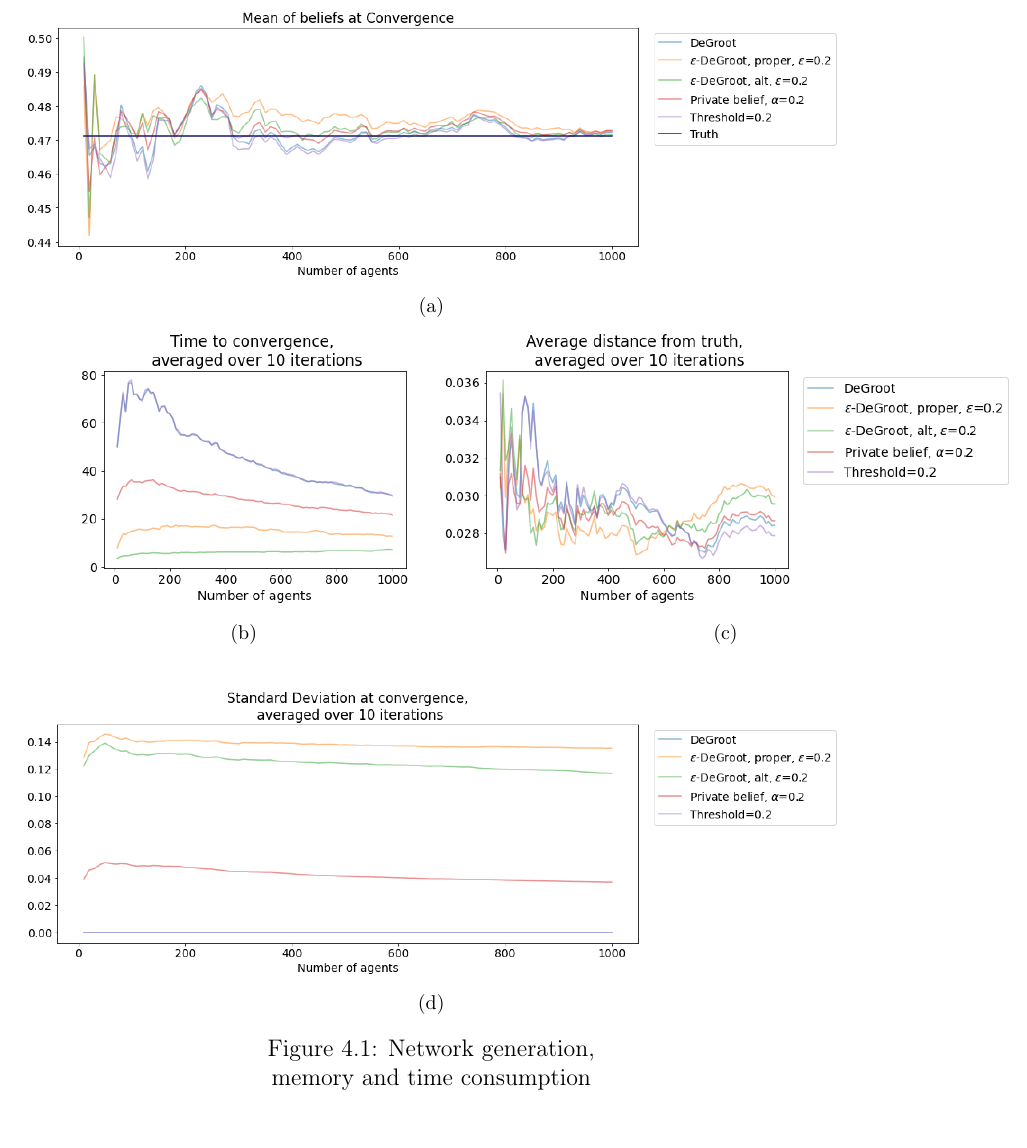
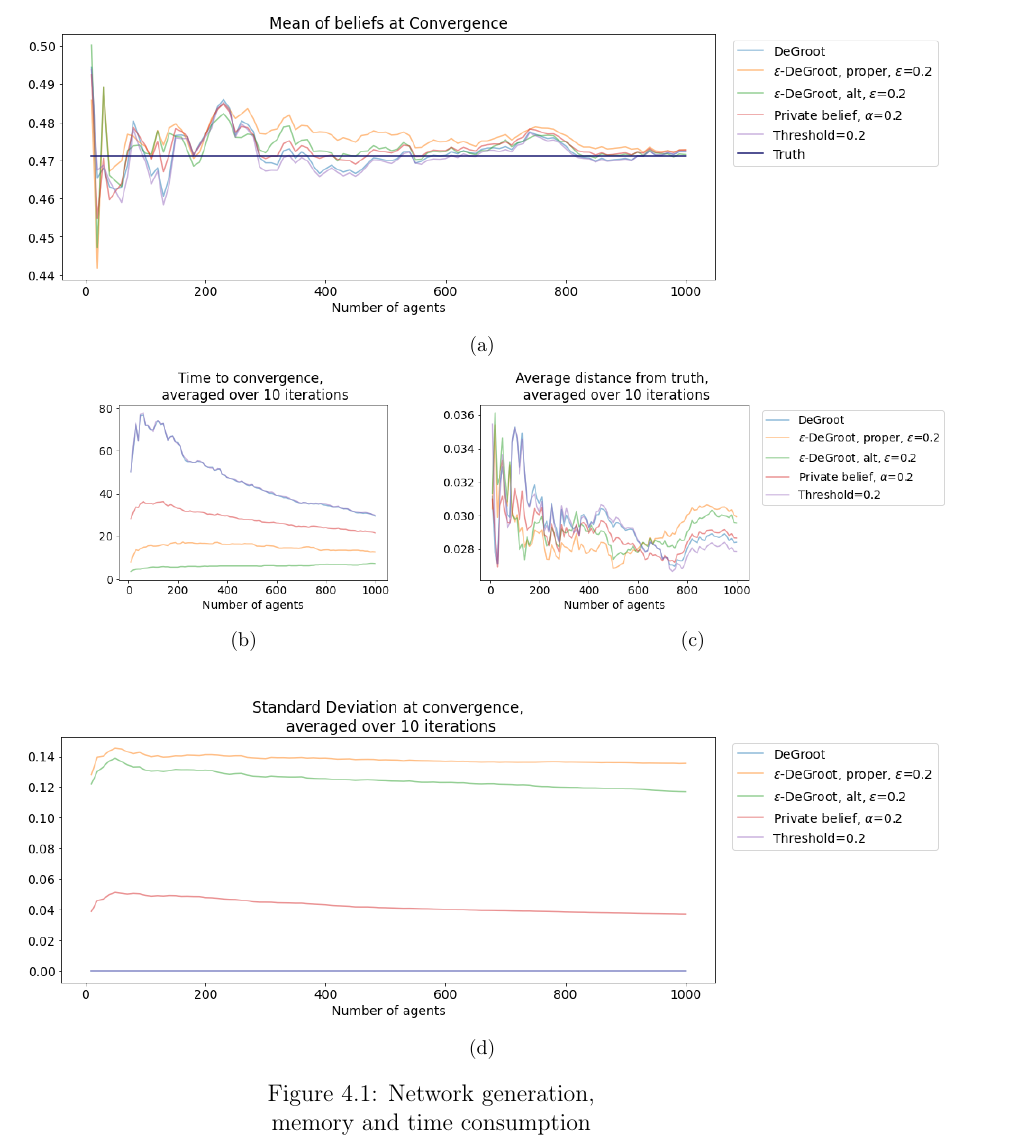
Before and after one commit to RomanOort/BScThesis, a LaTeX thesis (ThesisKI/Thesis.tex): part of page 30 of 41, cut so that both start at the same text. Compiled offline with pdfLaTeX.

Commit message:
Updates from Overleaf

```diff
--- a/ThesisKI/Thesis.tex
+++ b/ThesisKI/Thesis.tex
@@ -603,18 +603,18 @@ As can be seen in Figure \ref{coop:compare}, in a cooperative network all updati
 
 \begin{figure}[!htbp]
     \centering
-    \subfloat[]{\label{generation:memory}\includegraphics[scale=.4]{ThesisKI/Images/convergence0.png}}
+    \subfloat[]{\label{generation:memory}\includegraphics[scale=.45]{ThesisKI/Images/convergence0.png}}
 
     \begin{minipage}{.45\linewidth}
     \centering
-    \subfloat[]{\label{generation:time_inc}\includegraphics[scale=.45]{ThesisKI/Images/time0.png}}
+    \subfloat[]{\label{generation:time_inc}\includegraphics[scale=.4]{ThesisKI/Images/time0.png}}
     \end{minipage}%
     \begin{minipage}{.45\linewidth}
     \centering
-    \subfloat[]{\label{generation:time_std}\includegraphics[scale=.45]{ThesisKI/Images/distance0.png}}
+    \subfloat[]{\label{generation:time_std}\includegraphics[scale=.4]{ThesisKI/Images/distance0.png}}
     \end{minipage}\par\medskip
     \centering
-    \subfloat[]{\label{generation:memory}\includegraphics[scale=.4]{ThesisKI/Images/std0.png}}
+    \subfloat[]{\label{generation:memory}\includegraphics[scale=.45]{ThesisKI/Images/std0.png}}
 
     \caption{Network generation, \\ memory and time consumption}
 \end{figure}
```
